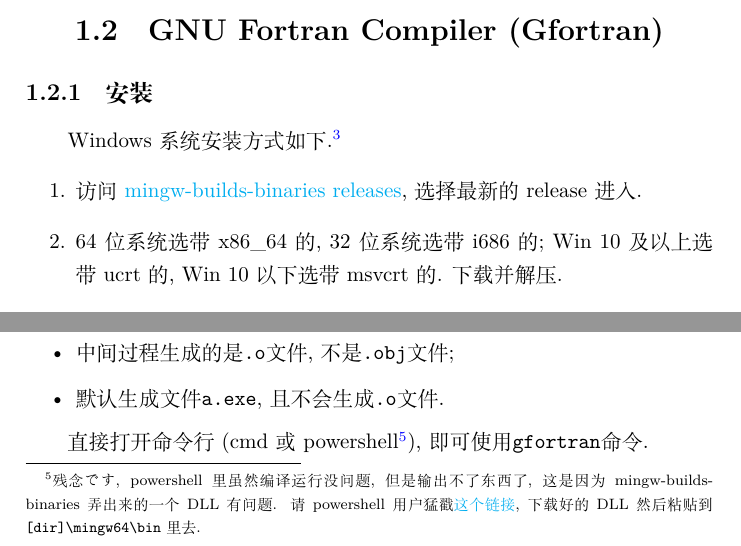
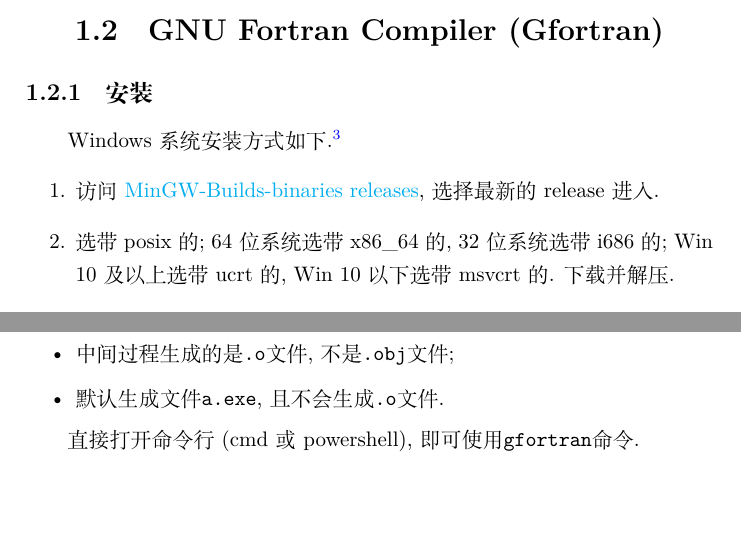
Before and after one commit to GasinAn/ForNotes, a LaTeX thesis (ForNotes.tex, which reads compiler.tex): two parts of pages 11 and 13 of 137, joined at a grey line, cut so that both start at the same text, the shorter picture padded with empty space. Compiled offline with XeLaTeX.

Commit message:
fix mingw-build-binary problem: use posix version

```diff
--- a/compiler.tex
+++ b/compiler.tex
@@ -179,8 +179,8 @@ Windows系统安装方式如下.\footnote{
 }
 \begin{enumerate}
     \item 访问~\href{https://github.com/niXman/mingw-builds-binaries/releases}
-    {mingw-builds-binaries releases}, 选择最新的release进入.
-    \item 64位系统选带x86\_64的, 32位系统选带i686的; Win 10及以上选带ucrt的, Win 10以下选带msvcrt的. 下载并解压.
+    {MinGW-Builds-binaries releases}, 选择最新的release进入.
+    \item 选带posix的; 64位系统选带x86\_64的, 32位系统选带i686的; Win 10及以上选带ucrt的, Win 10以下选带msvcrt的. 下载并解压.
     \item 把解压出来的名为\verb|mingw64|的文件夹剪切到随便哪个目录. 暂称粘贴到的目录为\verb|[dir]|.
     \item 在系统环境变量\verb|Path|中加入\verb|[dir]\mingw64\bin|. 举个例子, 如果刚才粘贴到\verb|C:\Program Files|, 就加入\verb|C:\Program Files\mingw64\bin|.
     \item 下载~\href{https://code.visualstudio.com/sha/download?build=stable&os=win32-x64-user}
@@ -257,7 +257,7 @@ Gfortran的用法和\ref{use_ifort}小节中Ifort的用法非常像, 不同点
   \item 默认生成文件\verb|a.exe|,且不会生成\verb|.o|文件.
 \end{itemize}
 
-直接打开命令行(cmd或powershell\footnote{残念です, powershell里虽然编译运行没问题, 但是输出不了东西了, 这是因为mingw-builds-binaries弄出来的一个DLL有问题. 请powershell用户猛戳\href{https://github.com/GasinAn/mingw64_gfortran_dll/archive/refs/heads/main.zip}{这个链接}, 下载好的DLL然后粘贴到\texttt{[dir]\textbackslash mingw64\textbackslash bin}里去.}), 即可使用\verb|gfortran|命令.
+直接打开命令行(cmd或powershell), 即可使用\verb|gfortran|命令.
 
 在VS Code中, 可以直接点上面``Terminal''后点``New Terminal''来调出命令行. 默认调出的是powershell. 若想让默认调出的命令行是cmd, 可在\verb|settings.json|里加入下面这个键值对.
 \begin{verbatim}
```
